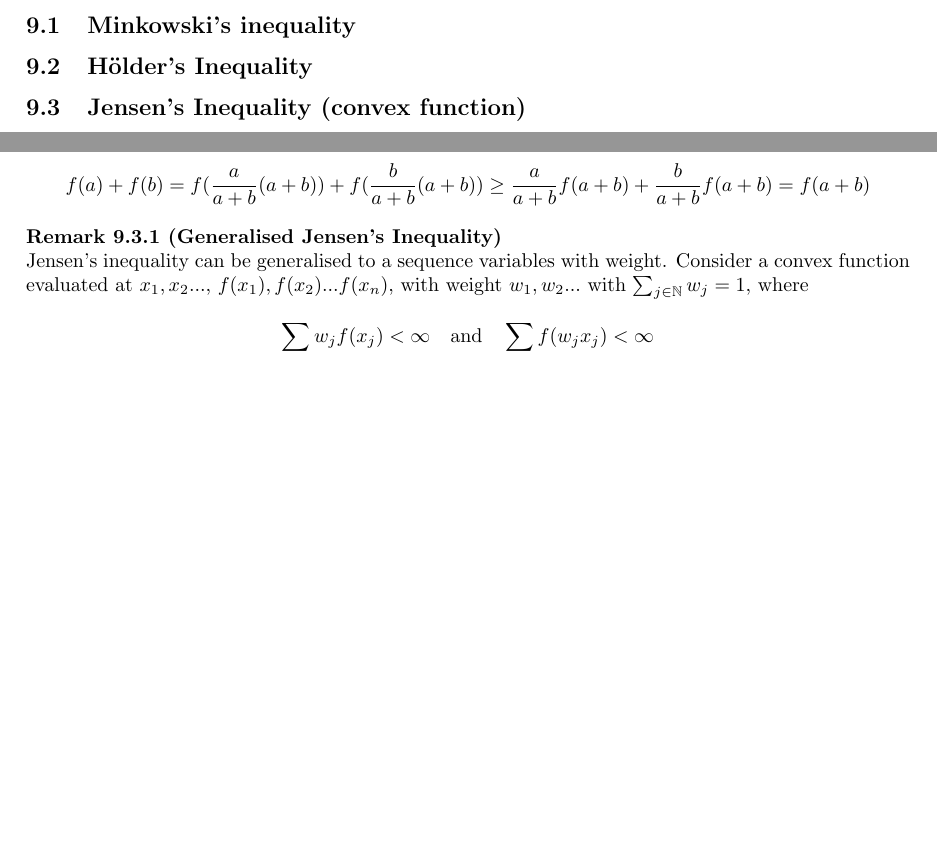
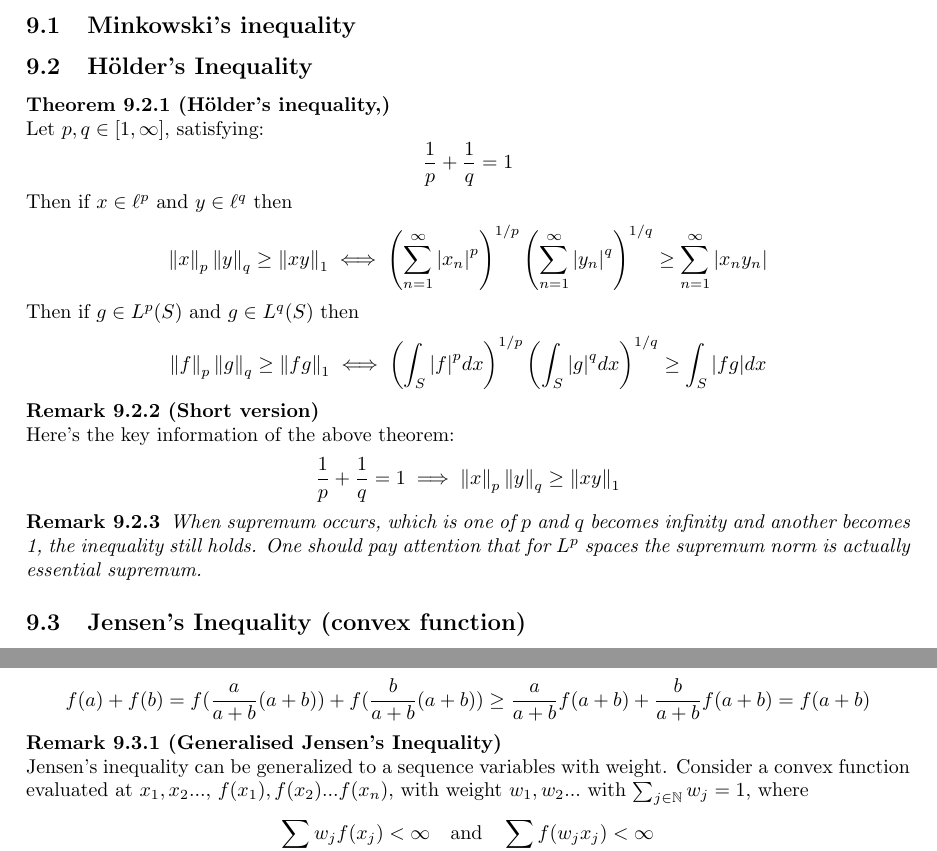
Before and after one commit to GalaxyRIF/Functional-Analysis, a LaTeX document (main.tex, which reads Chapter/Appendix.tex): two parts of page 30 of 31, joined at a grey line, cut so that both start at the same text, the shorter picture padded with empty space. Compiled offline with pdfLaTeX.

Commit message:
Hölder's inequality first draft

```diff
--- a/Chapter/Appendix.tex
+++ b/Chapter/Appendix.tex
@@ -1,7 +1,40 @@
 \newpage
 \section{Appendix}
 \subsection{Minkowski's inequality}\label{Minkowski-holder}
+
 \subsection{Hölder's Inequality}\label{Hölder's inequality}
+\begin{theorem}[Hölder's inequality,]\rm\nextline
+Let $p,q\in[1,\infty]$,	satisfying:
+$$
+\frac{1}{p}+\frac{1}{q}=1
+$$
+Then if $x\in\ell^p$ and $y\in\ell^q$ then
+$$
+\norm{x}_p\norm{y}_q\geq\norm{xy}_1
+\iff
+\left(\sum_{n=1}^\infty{|x_n|}^p\right)^{1/p}
+\left(\sum_{n=1}^\infty{|y_n|}^q\right)^{1/q}\geq\sum_{n=1}^\infty|x_ny_n|
+$$
+Then if $g\in L^p(S)$ and $g\in L^q(S)$ then
+$$
+\norm{f}_p\norm{g}_q\geq\norm{fg}_1
+\iff
+\left(\int_S{|f|}^pdx\right)^{1/p}
+\left(\int_S{|g|}^qdx\right)^{1/q}
+\geq\int_S|fg|dx
+$$
+\end{theorem}
+\begin{remark}[Short version]\rm\nextline
+Here's the key information of the above theorem:
+$$
+\frac{1}{p}+\frac{1}{q}=1\implies \norm{x}_p\norm{y}_q\geq\norm{xy}_1
+$$
+\end{remark}
+\begin{remark}
+When supremum occurs, which is  one of $p$ and $q$ becomes infinity and another becomes 1, the inequality still holds. One should pay attention that for $L^p$ spaces the supremum norm is actually essential supremum.
+\end{remark}
+
+
 \subsection{Jensen's Inequality (convex function)}\label{Jensen's inquality}
 Let $\mathbb{I}\subset \real$. A function \func{f}{\mathrm{I}}{\real} is {\bf convex} if the following holds for all $t\in[0,1]$:
 $$
@@ -26,7 +59,7 @@ $$
 $$
 
 \begin{remark}[Generalised Jensen's Inequality]\rm\nextline
-	Jensen's inequality can be generalised to a sequence variables with weight. Consider a convex function evaluated at $x_1,x_2...$, $f(x_1),f(x_2)...f(x_n)$, with weight $w_1,w_2...$ with $\sum_{j\in\natu}w_j=1$, where
+	Jensen's inequality can be generalized to a sequence variables with weight. Consider a convex function evaluated at $x_1,x_2...$, $f(x_1),f(x_2)...f(x_n)$, with weight $w_1,w_2...$ with $\sum_{j\in\natu}w_j=1$, where
 	$$
 		\sum_{j\in\natu}w_j f(x_j)<\infty \quad\text{and}\quad
 		\sum_{j\in\natu} f(w_jx_j)<\infty
```
Also changed, not shown: Chapter/Appendix.tex (1 more changed lines).
